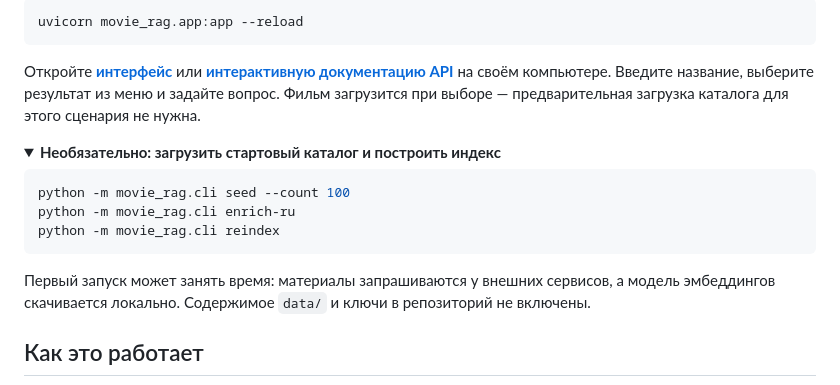
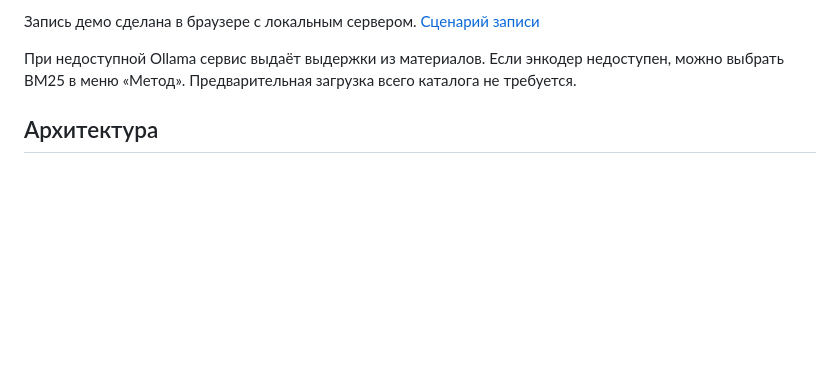
Before and after one commit to dud0k3/movie-rag, a Markdown page: README.md, the part around one of its changes. Drawn GitHub-style; folded sections open; blank space fills up the shorter version.

````diff
--- a/README.md
+++ b/README.md
@@ -66,25 +63,10 @@ ollama pull qwen3.5:9b
 
-```bash
-uvicorn movie_rag.app:app --reload
-```
+Запись демо сделана в браузере с локальным сервером. [Сценарий записи](scripts/record_demo.py)
 
-Откройте **[интерфейс](http://127.0.0.1:8000/)** или **[интерактивную документацию API](http://127.0.0.1:8000/docs)** на своём компьютере. Введите название, выберите результат из меню и задайте вопрос. Фильм загрузится при выборе — предварительная загрузка каталога для этого сценария не нужна.
+При недоступной Ollama сервис выдаёт выдержки из материалов. Если энкодер недоступен, можно выбрать BM25 в меню «Метод». Предварительная загрузка всего каталога не требуется.
 
-<details>
-<summary><strong>Необязательно: загрузить стартовый каталог и построить индекс</strong></summary>
-
-```bash
-python -m movie_rag.cli seed --count 100
-python -m movie_rag.cli enrich-ru
-python -m movie_rag.cli reindex
-```
-
-Первый запуск может занять время: материалы запрашиваются у внешних сервисов, а модель эмбеддингов скачивается локально. Содержимое `data/` и ключи в репозиторий не включены.
-
-</details>
-
-<a id="how-it-works"></a>
-## Как это работает
+<a id="architecture"></a>
+## Архитектура
 
 ```mermaid
 flowchart LR
````
Also changed, not shown: other parts of README.md (+75 -84 lines), demo/answer.png, 17 other files.
